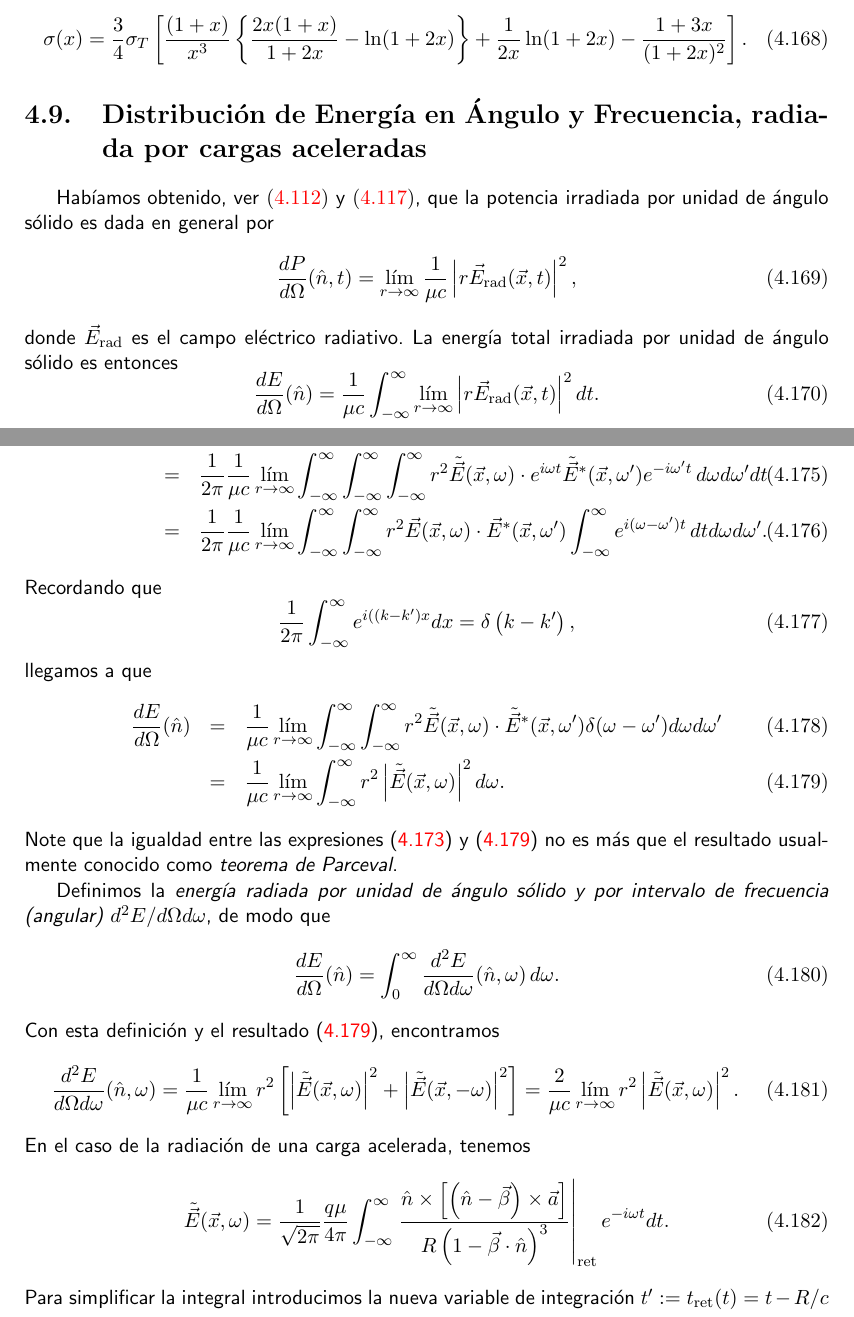
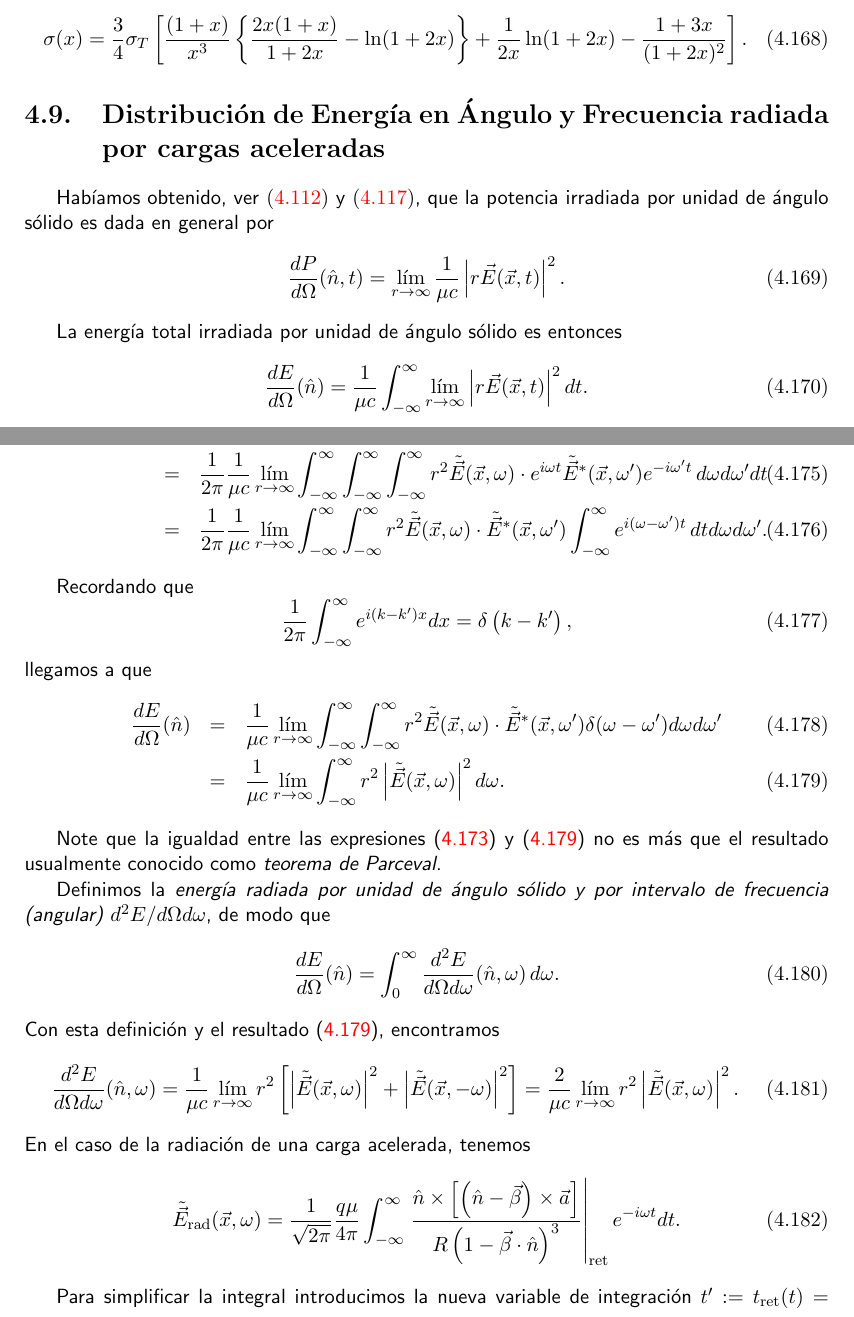
Before and after one commit to gfrubi/electrodinamica, a LaTeX document (electrodinamica.tex, which reads cap-Radiacion.tex): two parts of pages 126 and 127 of 228, joined at a grey line, cut so that both start at the same text. Compiled offline with pdfLaTeX.

Commit message:
typos and notation improvements

```diff
--- a/cap-Radiacion.tex
+++ b/cap-Radiacion.tex
@@ -970,32 +970,15 @@ La secci'on eficaz total de scattering de acuerdo a la fórmula de Klein-Nishina
 
 
 
-\section{Distribuci'on de Energ'ia en 'Angulo y Frecuencia, radiada
+\section{Distribuci'on de Energ'ia en 'Angulo y Frecuencia radiada
 por cargas aceleradas}
 
 Hab'iamos obtenido, ver \eqref{Pinf1} y \eqref{S2E}, que la potencia irradiada por unidad de 'angulo s'olido es dada en general por
 \begin{equation}\label{dp1}
-\frac{dP}{d\Omega}(\hat{n},t)=\lim_{r\to\infty}\frac{1}{\mu c}\left|r\vec{E}_{\rm{rad}}(\vec{x},t)\right|^2 , %=\left|  \vec{\cal A}(t,\hat{n})\right|  _{\rm ret}^2,
-\end{equation}
-donde $\vec{E}_{\rm{rad}}$ es el campo eléctrico radiativo.
-%
-%Introduciremos el campo vectorial auxiliar $\vec{\cal A}(\hat{n},t)$, definido por
-%\begin{equation}
-%\vec{\cal A}(\hat{n},t):=\frac{1}{\sqrt{\mu c}} \lim_{r\to\infty}\left(r\vec{E}_{\rm{rad}}(\vec{x},t)\right).
-%\label{dp2}
-%\end{equation}
-%\begin{equation}
-%\vec{\cal A}(\hat{n},t):=\frac{1}{\sqrt{\mu c}} \lim_{r\to\infty}\left(r\vec{E}_{\rm{rad}}\right)_{\rm ret}=\sqrt{\frac{q^2\mu}{16\pi^2
-%c}}\lim_{r\to\infty}\left.\frac{\hat{n}\times\left[ \left( \hat{n}-\vec{\beta}\right)
-%\times{\vec{a}}\right] }{\left( 1-\vec{\beta}\cdot\hat{n}\right)
-%^3}\right|_{\rm ret}.
-%\label{dp2}
-%\end{equation}
+\frac{dP}{d\Omega}(\hat{n},t)=\lim_{r\to\infty}\frac{1}{\mu c}\left|r\vec{E}(\vec{x},t)\right|^2 .
+\end{equation}
+
 La energ'ia total irradiada por unidad de 'angulo s'olido es entonces
 \begin{equation}
-\frac{dE}{d\Omega}(\hat{n}) =\frac{1}{\mu c}\int_{-\infty}^{\infty}\lim_{r\to\infty}\left|r\vec{E}_{\rm{rad}}(\vec{x},t)\right|^2 dt .
-\end{equation}
-%\begin{equation}
-%\frac{dE}{d\Omega}(\hat{n}) =\int_{-\infty}^{\infty}\frac{dP}{d\Omega}(\hat{n})\,dt
-%=\int_{-\infty}^{\infty}\left|  \vec{\cal A}(\hat{n},t)  \right|^2dt .
-%\end{equation}
+\frac{dE}{d\Omega}(\hat{n}) =\frac{1}{\mu c}\int_{-\infty}^{\infty}\lim_{r\to\infty}\left|r\vec{E}(\vec{x},t)\right|^2 dt .
+\end{equation}
@@ -1029,19 +1000,12 @@ $ \vec{E}(\vec{x},t)$, la energ'ia total radiada por unidad de 'angulo s'olido p
 &=&\frac{1}{\mu c}\lim_{r\to\infty}\int_{-\infty}^{\infty}r^2\vec{E}(\vec{x},t)\cdot \vec{E}^*(\vec{x},t)dt\\
 &=&\frac{1}{2\pi}\frac{1}{\mu c}\lim_{r\to\infty}\int_{-\infty}^{\infty}\int_{-\infty}^{\infty}\int_{-\infty}^{
 \infty}r^2\tilde{\vec{E}}(\vec{x},\omega) \cdot e^{i\omega t}\tilde{\vec{E}}^\ast(\vec{x},\omega')e^{-i\omega' t}\,d\omega d\omega' dt\\
-&=&\frac{1}{2\pi}\frac{1}{\mu c}\lim_{r\to\infty} \int_{-\infty}^{\infty}\int_{-\infty}^{\infty}r^2\vec{E}(\vec{x},\omega)\cdot \vec{E}^*(\vec{x},\omega')\int_{-\infty}^{\infty} e^{i(\omega-\omega')t}\,dtd\omega d\omega' .
-\end{eqnarray}
-%\begin{eqnarray}
-%\frac{dE}{d\Omega}(\hat{n}) &=&\int_{-\infty}^{\infty}\left|\vec{\cal A}(t)
-%\right|^2dt \label{dEdO0}\\
-%&=&\int_{-\infty}^{\infty}\vec{\cal A}(\hat{n},t)\cdot \vec{\cal A}^*(\hat{n},t)dt\\
-%&=&\frac{1}{2\pi}\int_{-\infty}^{\infty}\int_{-\infty}^{\infty}\int_{-\infty}^{
-%\infty}\vec{\cal A}(\hat{n},\omega) \cdot e^{i\omega t}\vec{\cal A}^\ast\left(\hat{n},\omega'\right)e^{-i\omega' t}\,d\omega d\omega' dt\\
-%&=&\frac{1}{2\pi} \int_{-\infty}^{\infty}\int_{-\infty}^{\infty}\vec{\cal A}(\hat{n},\omega)\cdot \vec{\cal A}^*(\hat{n},\omega')\int_{-\infty}^{\infty} e^{i(\omega-\omega')t}\,dtd\omega d\omega' .
-%\end{eqnarray}
+&=&\frac{1}{2\pi}\frac{1}{\mu c}\lim_{r\to\infty} \int_{-\infty}^{\infty}\int_{-\infty}^{\infty}r^2\tilde{\vec{E}}(\vec{x},\omega)\cdot \tilde{\vec{E}}^*(\vec{x},\omega')\int_{-\infty}^{\infty} e^{i(\omega-\omega')t}\,dtd\omega d\omega' .
+\end{eqnarray}
+
 Recordando que
 \begin{equation}
-\frac{1}{2\pi}\int_{-\infty}^{\infty }e^{i\left((  k-k' \right)  x}dx=
+\frac{1}{2\pi}\int_{-\infty}^{\infty }e^{i\left( k-k' \right)  x}dx=
 \delta\left(  k-k' \right),
 \end{equation}
 llegamos a que
@@ -1069,17 +1028,11 @@ Con esta definici'on y el resultado (\ref{dedO1}), encontramos
 \end{equation}
 En el caso de la radiaci'on de una carga acelerada, tenemos
 \begin{equation}
-\tilde{\vec{E}}(\vec{x},\omega)= \frac{1}{\sqrt{2\pi}}\frac{q\mu}{4\pi}\int_{-\infty}^{\infty
-}\left.\frac{\hat{n}\times\left[ \left( \hat{n}-\vec{\beta}\right)
+\tilde{\vec{E}}_{\rm{rad}}(\vec{x},\omega)= \frac{1}{\sqrt{2\pi}}\frac{q\mu}{4\pi}\int_{-\infty}^{\infty}\left.\frac{\hat{n}\times\left[ \left( \hat{n}-\vec{\beta}\right)
 \times{\vec{a}}\right] }{R\left( 1-\vec{\beta}\cdot\hat{n}\right)
 ^3}\right|_{\rm ret}e^{-i\omega t}dt .
 \end{equation}
-%\begin{equation}
-%\vec{\cal A}(\hat{n},\omega)= \sqrt{\frac{q^2\mu}{32\pi^3c}}\int_{-\infty}^{\infty
-%}\left.\frac{\hat{n}\times\left[ \left( \hat{n}-\vec{\beta}\right)
-%\times{\vec{a}}\right] }{\left( 1-\vec{\beta}\cdot\hat{n}\right)
-%^3}\right|_{\rm ret}e^{-i\omega t}dt .
-%\end{equation}
+
 Para simplificar la integral introducimos la nueva variable de integraci'on
 $t':=t_{\rm ret}(t)=t-{R}/{c}$ y usamos (\ref{dtt'2}), de modo que podemos escribir
 \begin{eqnarray}
```
Also changed, not shown: cap-Radiacion.tex (57 more changed lines).
